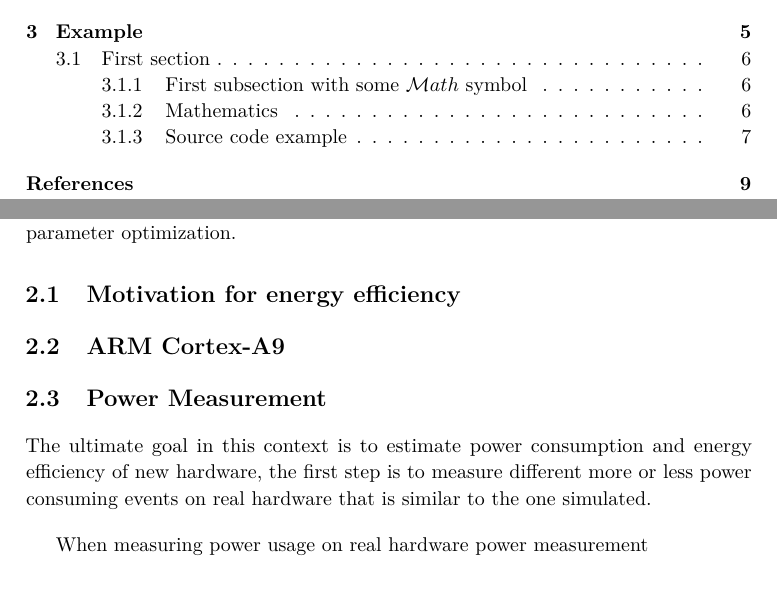
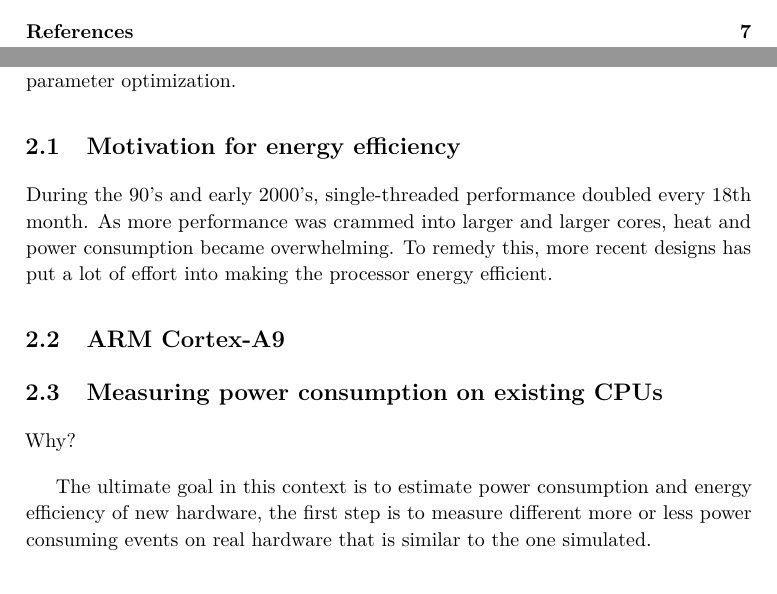
Before and after one commit to terjr/thesis, a LaTeX thesis (report/main.tex, which reads report/background/motivation.tex, report/background/power_meas.tex): two parts of pages 11 and 25 of 31 before the commit and two parts of pages 11 and 25 of 29 after it, joined at a grey line, cut at the place of the change. Compiled offline with pdfLaTeX.

Commit message:
more skeleton code

```diff
--- a/report/background/motivation.tex
+++ b/report/background/motivation.tex
@@ -1 +1,6 @@
 \section{Motivation for energy efficiency}
+% Moore, blabla Amdahl, blabla Pollac, blabla other people.
+
+During the 90's and early 2000's, single-threaded performance doubled every 18th month. As more performance
+was crammed into larger and larger cores, heat and power consumption became overwhelming. To remedy this,
+more recent designs has put a lot of effort into making the processor energy efficient.
--- a/report/background/power_meas.tex
+++ b/report/background/power_meas.tex
@@ -1,8 +1,9 @@
-\section{Power Measurement}
+\section{Measuring power consumption on existing CPUs}
 
+
+
+Why?
 
 The ultimate goal in this context is to estimate power consumption and energy efficiency
 of new hardware, the first step is to measure different more or less power consuming events on
 real hardware that is similar to the one simulated.
-
-When measuring power usage on real hardware power measurement
```
Also changed, not shown: report/main.tex (+1 -1 lines), report/pet/concept.tex (added, +11 -0 lines), report/pet/overview.tex (added, +1 -0 lines).
